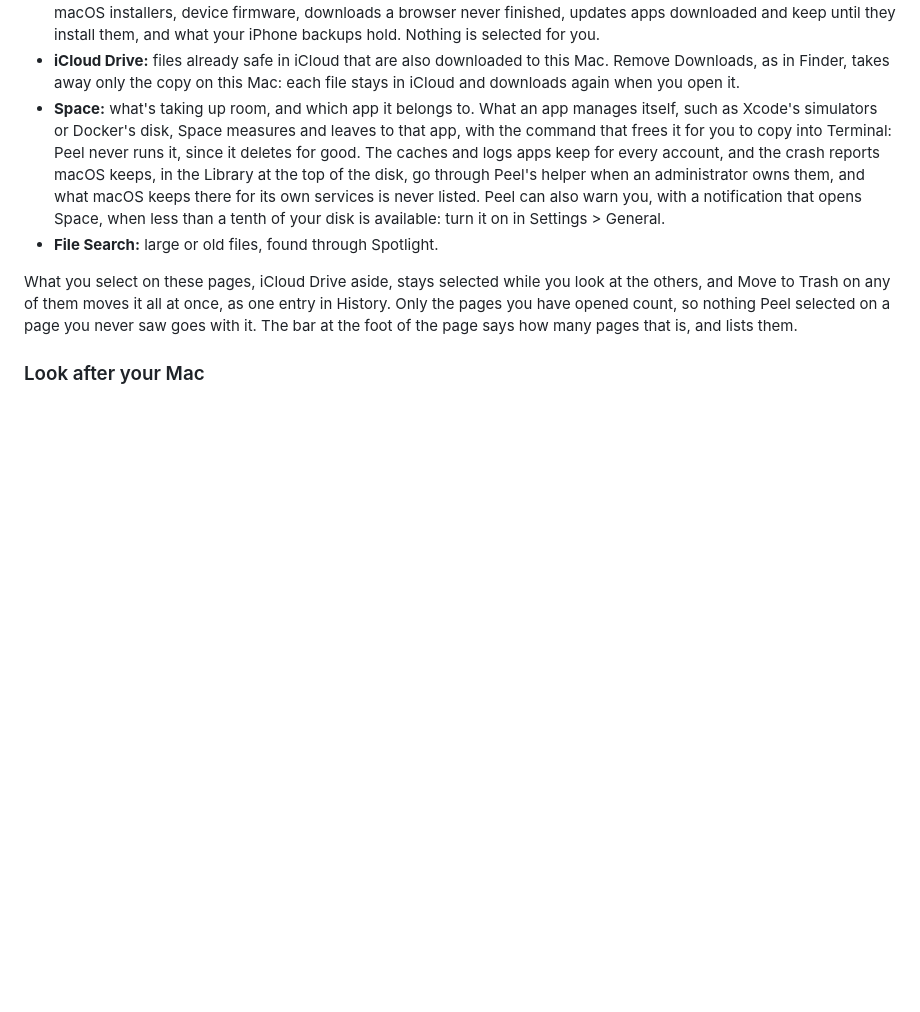
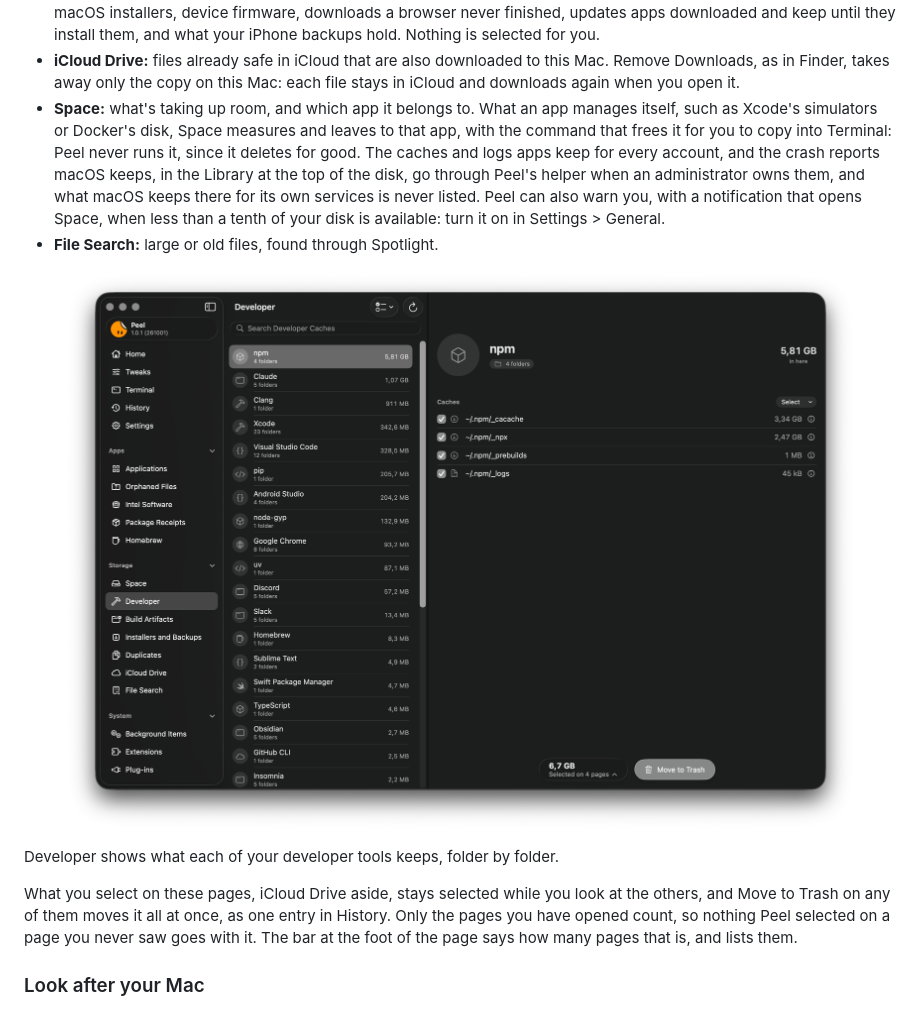
Before and after one commit to TuguiDragos/Peel, a Markdown page: README.md, the part around the change. GitHub-like rendering; pictures changed too: readme-assets/peel-developer-caches-of-your-tools.png (added); blank space fills up the shorter version.

Commit message:
Show Developer in the README
A picture of Developer, on npm's caches, sits before the paragraph on what stays selected across pages, which its bar shows, with one sentence on what the page lists.

```diff
--- a/README.md
+++ b/README.md
@@ -144,6 +144,12 @@ Space shows what fills your disk, area by area, and what each area is.
   with a notification that opens Space, when less than a tenth of your disk is available: turn it on in Settings >
   General.
 - **File Search:** large or old files, found through Spotlight.
+
+<p align="center">
+  <img src="readme-assets/peel-developer-caches-of-your-tools.png" width="900" alt="Peel's Developer page: the tools whose caches it found, largest first, and npm open, with its four folders selected, while the bar counts what is selected on four pages">
+</p>
+
+Developer shows what each of your developer tools keeps, folder by folder.
 
 What you select on these pages, iCloud Drive aside, stays selected while you look at the others, and Move to Trash
 on any of them moves it all at once, as one entry in History. Only the pages you have opened count, so nothing Peel
```
